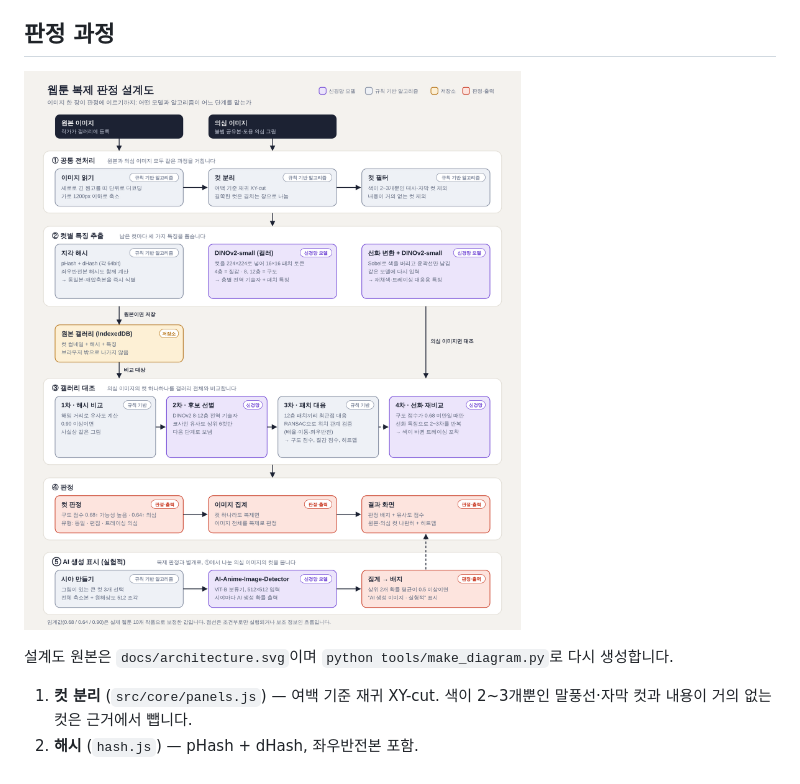
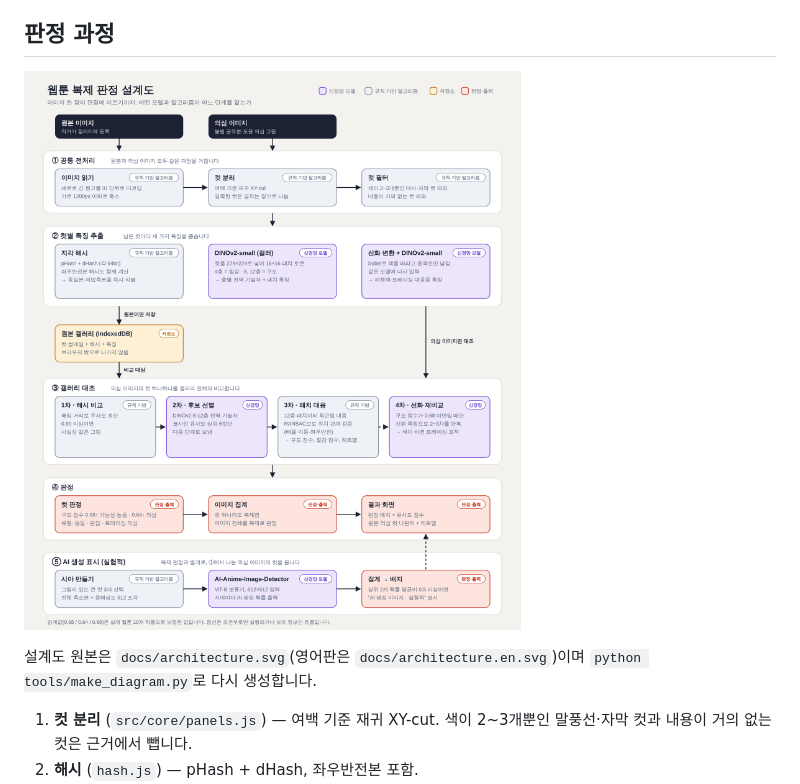
Before and after one commit to saetu0422/webtoon-copy-detector, a Markdown page: README.ko.md, the part around the change. Drawn GitHub-style; pictures changed too: docs/architecture.png.

```diff
--- a/README.ko.md
+++ b/README.ko.md
@@ -35,7 +35,7 @@ npm run dev
 
 ![웹툰 복제 판정 설계도](docs/architecture.png)
 
-설계도 원본은 `docs/architecture.svg`이며 `python tools/make_diagram.py`로 다시 생성합니다.
+설계도 원본은 `docs/architecture.svg`(영어판은 `docs/architecture.en.svg`)이며 `python tools/make_diagram.py`로 다시 생성합니다.
 
 1. **컷 분리** (`src/core/panels.js`) — 여백 기준 재귀 XY-cut. 색이 2~3개뿐인 말풍선·자막 컷과 내용이 거의 없는 컷은 근거에서 뺍니다.
 2. **해시** (`hash.js`) — pHash + dHash, 좌우반전본 포함.
```
Also changed, not shown: README.md (+2 -2 lines), docs/architecture.en.png (added), 3 other files.
